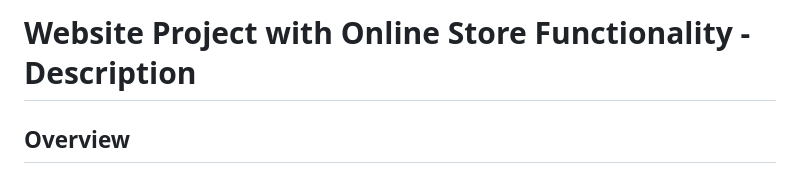
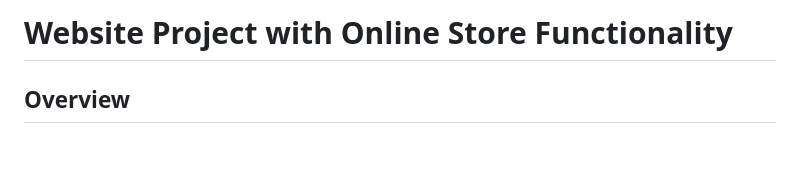
Before and after one commit to Kamilex106/app-www, a Markdown page: README.md, the part around the change. Drawn GitHub-style; blank space fills up the shorter version.

```diff
--- a/README.md
+++ b/README.md
@@ -1,4 +1,4 @@
-# Website Project with Online Store Functionality - Description
+# Website Project with Online Store Functionality
 
 ## Overview
 
```
